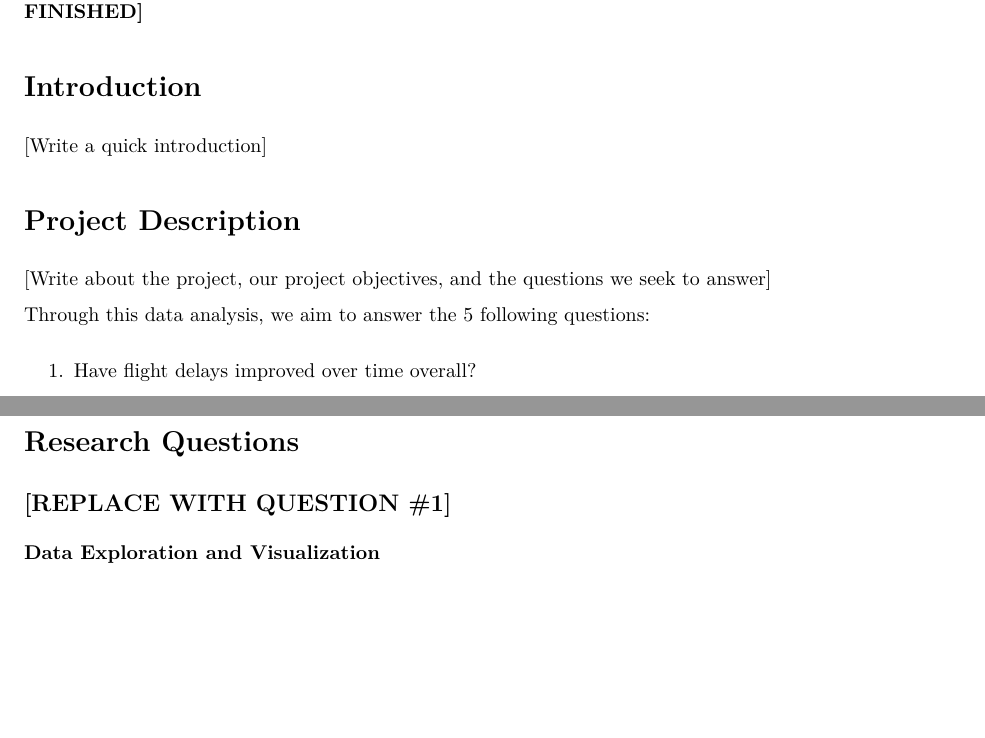
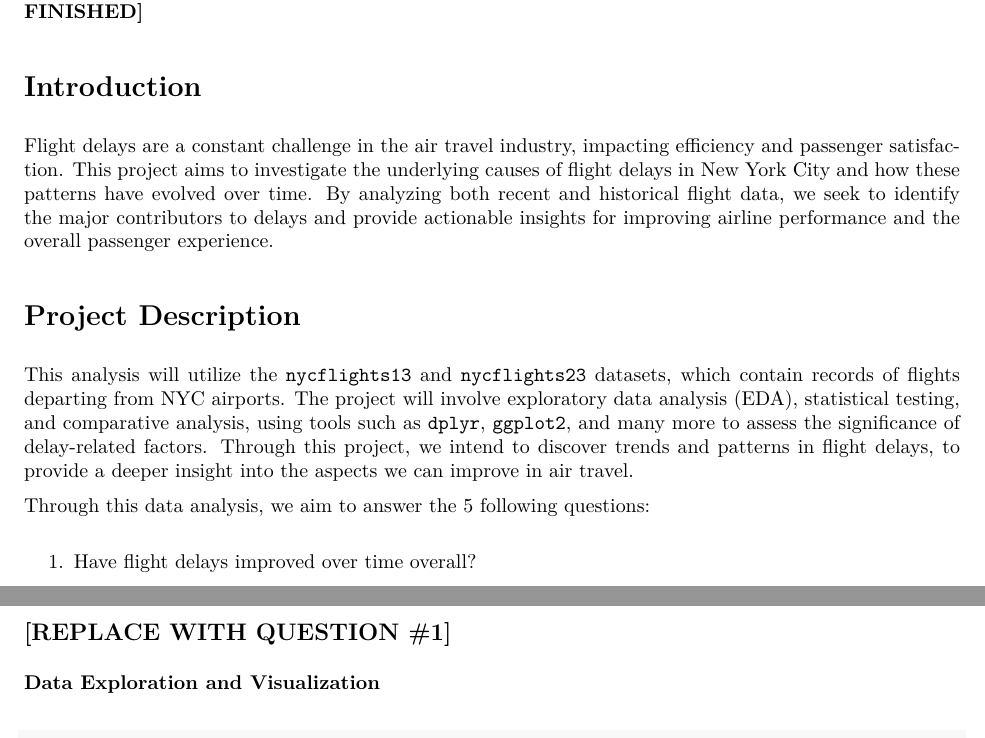
Before and after one commit to rzhou052/STAT167-Final-Project, an R Markdown document (Final Project Submission/ProjectReport.Rmd): two parts of pages 2 and 3 of 11 before the commit and two parts of pages 2 and 3 of 12 after it, joined at a grey line, cut so that both start at the same text, the shorter picture padded with empty space. The pictures show the output file Final Project Submission/ProjectReport.pdf that the author committed with the source.

Commit message:
Added intro and project objectives sections

```diff
--- a/Final Project Submission/ProjectReport.Rmd
+++ b/Final Project Submission/ProjectReport.Rmd
@@ -48,11 +46,11 @@ destination_stats <- flights_clean |>
 
 # Introduction
 
-[Write a quick introduction]
+Flight delays are a constant challenge in the air travel industry, impacting efficiency and passenger satisfaction. This project aims to investigate the underlying causes of flight delays in New York City and how these patterns have evolved over time. By analyzing both recent and historical flight data, we seek to identify the major contributors to delays and provide actionable insights for improving airline performance and the overall passenger experience.
 
 # Project Description
 
-[Write about the project, our project objectives, and the questions we seek to answer]
+This analysis will utilize the `nycflights13` and `nycflights23` datasets, which contain records of flights departing from NYC airports. The project will involve exploratory data analysis (EDA), statistical testing, and comparative analysis, using tools such as `dplyr`, `ggplot2`, and many more to assess the significance of delay-related factors. Through this project, we intend to discover trends and patterns in flight delays, to provide a deeper insight into the aspects we can improve in air travel.
 
 Through this data analysis, we aim to answer the 5 following questions:
 
```
Also changed, not shown: Final Project Submission/ProjectReport.pdf, Final Project Submission/ProjectReport.Rmd (8 more changed lines).
